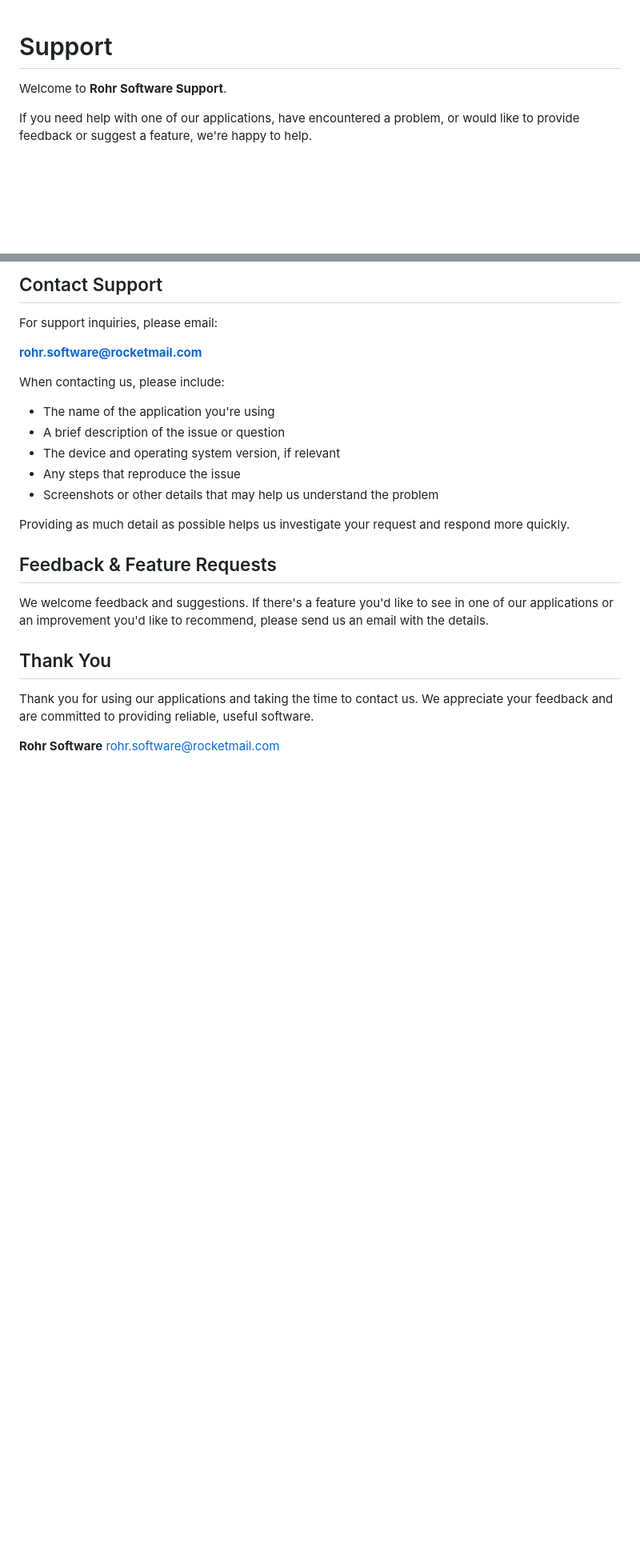
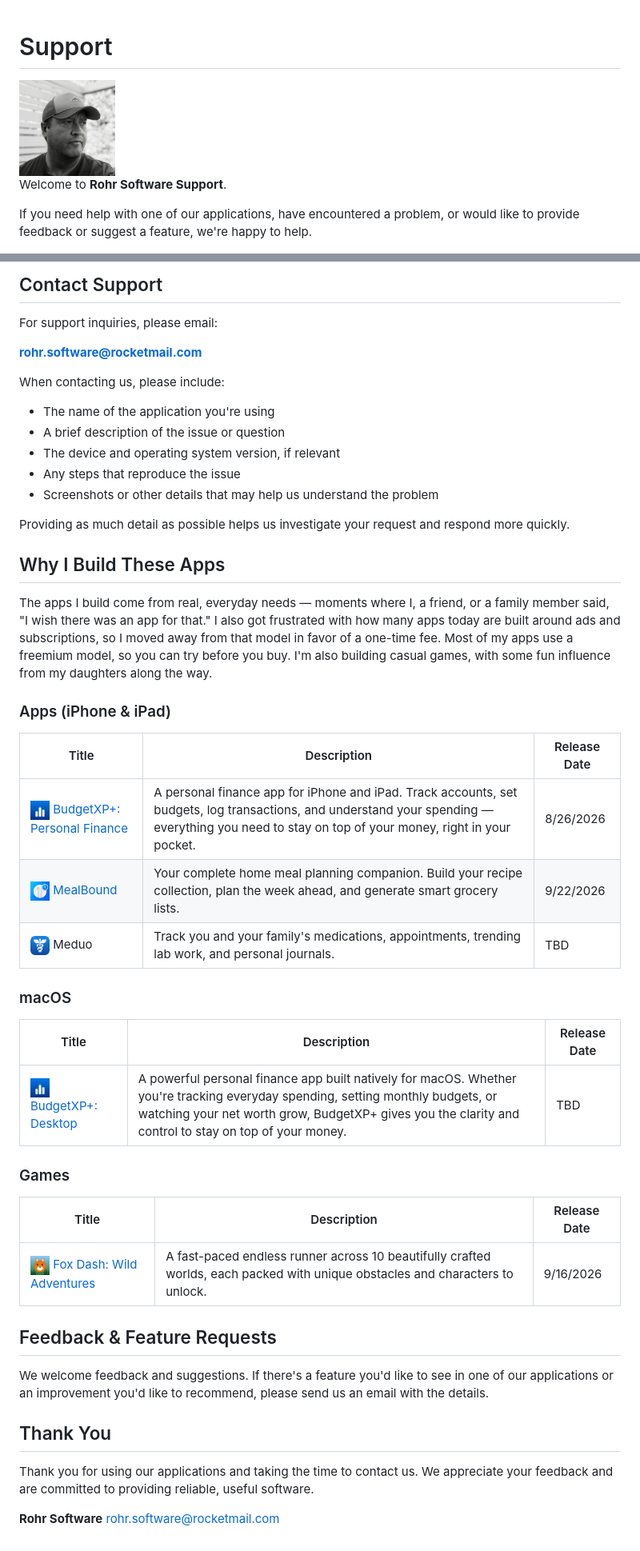
Before and after one commit to trogdor77/trogdor77.github.io, a Markdown page: README.md, 2 parts joined by grey strips. Shown at 80% size. Rendered like a GitHub page; pictures changed too: assets/images/icons/budgetxp-personal-finance.jpg (added), assets/images/icons/fox-dash.jpg (added), assets/images/icons/mealbound.jpg (added); blank space fills up the shorter version.

Commit message:
Add profile photo and apps section to support page
Adds a circular profile photo top-left, a "Why I Build These Apps"
section with a short bio, and tables listing apps (iOS/iPadOS,
macOS, and games) with icons, descriptions, and release dates.

Co-Authored-By: Claude Sonnet 5 <noreply@anthropic.com>

```diff
--- a/README.md
+++ b/README.md
@@ -1,4 +1,6 @@
 # Support
+
+<img src="assets/images/profile.jpg" alt="Alex Rohr" width="120" height="120" style="border-radius: 50%; object-fit: cover; float: left; margin: 0 20px 15px 0;">
 
 Welcome to **Rohr Software Support**.
 
@@ -20,6 +22,30 @@ When contacting us, please include:
 
 Providing as much detail as possible helps us investigate your request and respond more quickly.
 
+## Why I Build These Apps
+
+The apps I build come from real, everyday needs — moments where I, a friend, or a family member said, "I wish there was an app for that." I also got frustrated with how many apps today are built around ads and subscriptions, so I moved away from that model in favor of a one-time fee. Most of my apps use a freemium model, so you can try before you buy. I'm also building casual games, with some fun influence from my daughters along the way.
+
+### Apps (iPhone & iPad)
+
+| Title | Description | Release Date |
+| --- | --- | --- |
+| <img src="assets/images/icons/budgetxp-personal-finance.jpg" width="24" height="24" style="border-radius: 6px; vertical-align: middle; margin-right: 8px;"> [BudgetXP+: Personal Finance](https://apps.apple.com/us/app/budgetxp-personal-finance/id6802175358) | A personal finance app for iPhone and iPad. Track accounts, set budgets, log transactions, and understand your spending — everything you need to stay on top of your money, right in your pocket. | 8/26/2026 |
+| <img src="assets/images/icons/mealbound.jpg" width="24" height="24" style="border-radius: 6px; vertical-align: middle; margin-right: 8px;"> [MealBound](https://apps.apple.com/us/app/mealbound/id6813143038) | Your complete home meal planning companion. Build your recipe collection, plan the week ahead, and generate smart grocery lists. | 9/22/2026 |
+| <img src="assets/images/icons/meduo.png" width="24" height="24" style="border-radius: 6px; vertical-align: middle; margin-right: 8px;"> Meduo | Track you and your family's medications, appointments, trending lab work, and personal journals. | TBD |
+
+### macOS
+
+| Title | Description | Release Date |
+| --- | --- | --- |
+| <img src="assets/images/icons/budgetxp-personal-finance.jpg" width="24" height="24" style="border-radius: 6px; vertical-align: middle; margin-right: 8px;"> [BudgetXP+: Desktop](https://apps.apple.com/us/app/budgetxp-desktop/id6812885419) | A powerful personal finance app built natively for macOS. Whether you're tracking everyday spending, setting monthly budgets, or watching your net worth grow, BudgetXP+ gives you the clarity and control to stay on top of your money. | TBD |
+
+### Games
+
+| Title | Description | Release Date |
+| --- | --- | --- |
+| <img src="assets/images/icons/fox-dash.jpg" width="24" height="24" style="border-radius: 6px; vertical-align: middle; margin-right: 8px;"> [Fox Dash: Wild Adventures](https://apps.apple.com/us/app/fox-dash-wild-adventures/id6808320477) | A fast-paced endless runner across 10 beautifully crafted worlds, each packed with unique obstacles and characters to unlock. | 9/16/2026 |
+
 ## Feedback & Feature Requests
 
 We welcome feedback and suggestions. If there's a feature you'd like to see in one of our applications or an improvement you'd like to recommend, please send us an email with the details.
```
